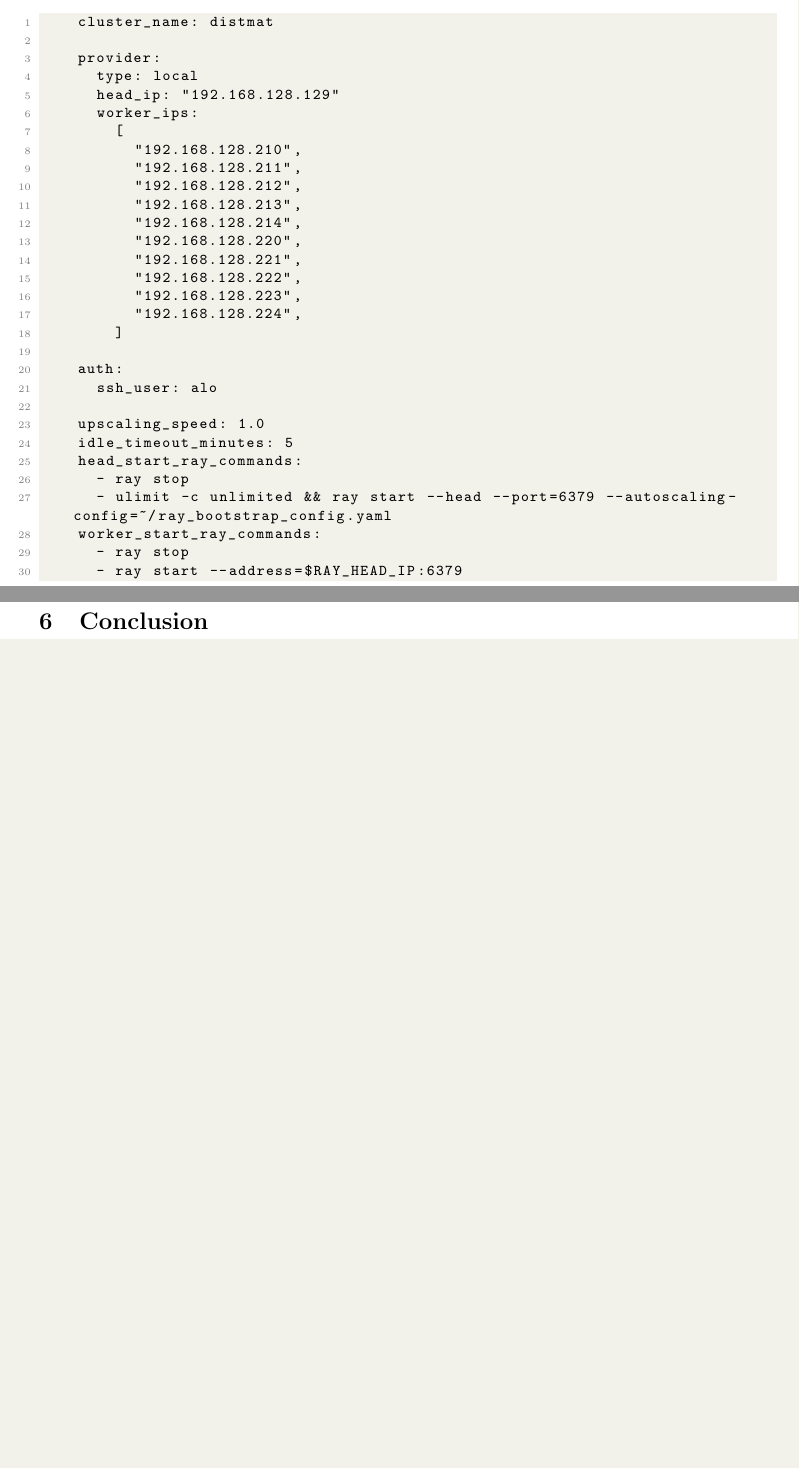
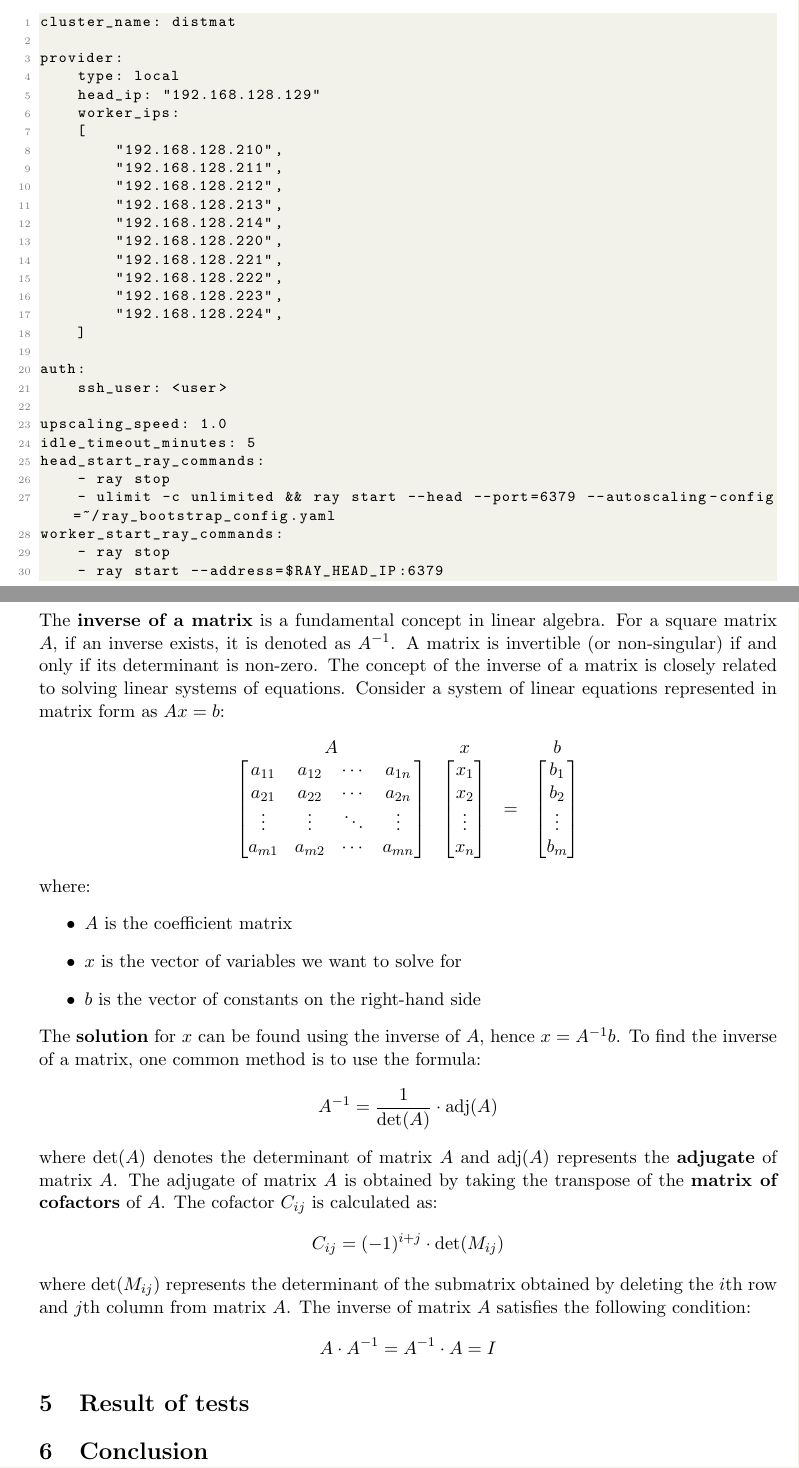
Before and after one commit to aloxyz/distmat, a LaTeX document (latex/paper/main.tex): two parts of pages 5 and 13 of 13, joined at a grey line, cut so that both start at the same text, the shorter picture padded with empty space. Compiled offline with pdfLaTeX.

Commit message:
paper inverse theory

```diff
--- a/latex/paper/main.tex
+++ b/latex/paper/main.tex
@@ -211,7 +211,7 @@
     ]
 
 auth:
-      ssh_user: alo
+    ssh_user: <user>
 
 upscaling_speed: 1.0
 idle_timeout_minutes: 5
@@ -495,6 +496,54 @@
 \end{lstlisting}
 
 \pagebreak
+\subsubsection{Inverse}
+The \textbf{inverse of a matrix} is a fundamental concept in linear algebra. For a square matrix $A$, if an inverse exists, it is denoted as $A^{-1}$. A matrix is invertible (or non-singular) if and only if its determinant is non-zero. The concept of the inverse of a matrix is closely related to solving linear systems of equations. Consider a system of linear equations represented in matrix form as $Ax = b$:
+$$
+\begin{array}{@{}cccc@{}}
+    A & x &  & b \\
+    \begin{bmatrix}
+        a_{11} & a_{12} & \cdots & a_{1n} \\
+        a_{21} & a_{22} & \cdots & a_{2n} \\
+        \vdots & \vdots & \ddots & \vdots \\
+        a_{m1} & a_{m2} & \cdots & a_{mn}
+    \end{bmatrix}
+    &
+    \begin{bmatrix}
+        x_1 \\
+        x_2 \\
+        \vdots \\
+        x_n
+    \end{bmatrix}
+    & = &
+    \begin{bmatrix}
+        b_1 \\
+        b_2 \\
+        \vdots \\
+        b_m
+    \end{bmatrix}
+\end{array}
+$$
+where:
+\begin{itemize}
+    \item{$A$ is the coefficient matrix}
+    \item{$x$ is the vector of variables we want to solve for}
+    \item{$b$ is the vector of constants on the right-hand side}
+\end{itemize}
+The \textbf{solution} for $x$ can be found using the inverse of $A$, hence $x = A^{-1}b$. To find the inverse of a matrix, one common method is to use the formula:
+$$
+    A^{-1} = \frac{1}{\det(A)} \cdot \text{adj}(A)
+$$
+where $\det(A)$ denotes the determinant of matrix $A$ and $\text{adj}(A)$ represents the \textbf{adjugate} of matrix $A$. The adjugate of matrix $A$ is obtained by taking the transpose of the \textbf{matrix of cofactors} of $A$. The cofactor $C_{ij}$ is calculated as:
+$$
+    C_{ij} = (-1)^{i+j} \cdot \det(M_{ij})
+$$
+where $\det(M_{ij})$ represents the determinant of the submatrix obtained by deleting the $i$th row and $j$th column from matrix $A$. The inverse of matrix $A$ satisfies the following condition:
+$$
+    A \cdot A^{-1} = A^{-1} \cdot A = I
+$$
+
+
+
 \section{Result of tests}
 
 
```
Also changed, not shown: latex/paper/main.pdf, latex/paper/main.tex (1 more changed lines), 6 other files. Lines whose indentation alone changed are shown as unchanged.
